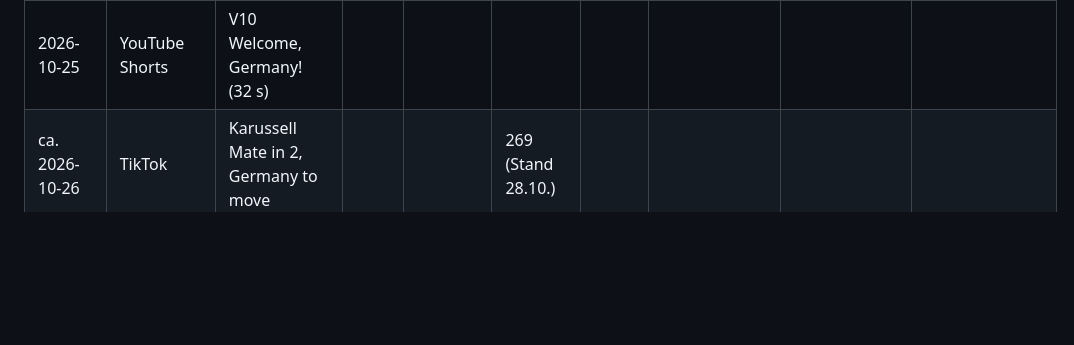
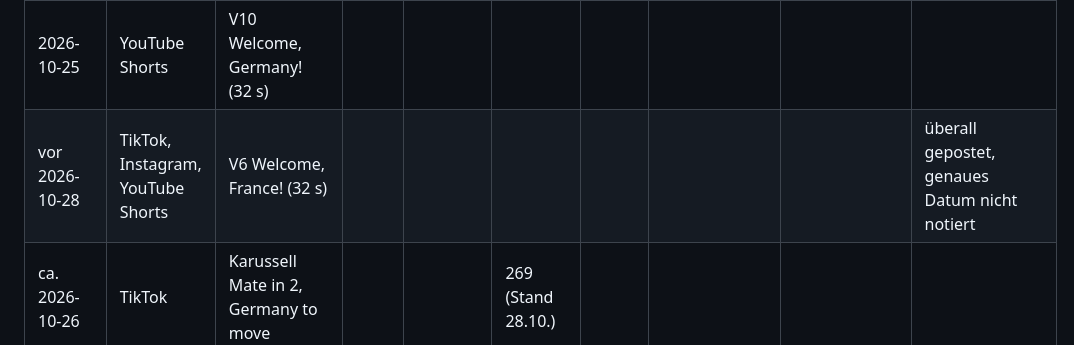
Before and after one commit to anrufassist-ux/checkmate-nations, a Markdown page: marketing/POSTS.md, the part around the change. Rendered like a GitHub page; blank space fills up the shorter version.

Commit message:
Post log: Welcome France posted everywhere
Co-Authored-By: Claude Opus 5.5 <noreply@anthropic.com>
Claude-Session: https://claude.ai/code/session_01242z9HPDfponsdX6jdQH6z

```diff
--- a/marketing/POSTS.md
+++ b/marketing/POSTS.md
@@ -213,6 +213,7 @@ Der Zusatz `?utm_source=…` sorgt dafür, dass die Besucherstatistik (Vercel An
 | 2026-10-24 | Instagram | V11 Puzzle mate in 1 als Karussell (neues Design, 3 Bilder) | | | | | | | Song „BENNY · i play chess“ aus der Instagram-Bibliothek, erster Kommentar mit Hinweis; kaum Aufrufe (Karussells laufen auf Instagram nicht) |
 | 2026-10-25 | TikTok | V10 Welcome, Germany! (32 s) | | | | | | | |
 | 2026-10-25 | YouTube Shorts | V10 Welcome, Germany! (32 s) | | | | | | | |
+| vor 2026-10-28 | TikTok, Instagram, YouTube Shorts | V6 Welcome, France! (32 s) | | | | | | | überall gepostet, genaues Datum nicht notiert |
 | ca. 2026-10-26 | TikTok | Karussell Mate in 2, Germany to move | | | 269 (Stand 28.10.) | | | | |
 | 2026-10-27 | TikTok | V12 Excalibur, AD-Version, beworben (14 €) | | 7.445 bezahlt, fast 11.000 gesamt | | | | 39 Landingpage-Aufrufe laut TikTok, 44 Besucher von tiktok.com laut Vercel (27.–28.10.) | 55 Profilaufrufe, 0 neue Follower, 0 Käufe; Werbung lohnt sich bei ca. 0,36 € pro Klick vorerst nicht |
 | 2026-10-27 | Instagram, YouTube Shorts | V12 Excalibur, normale Version | | | | | | | |
```
